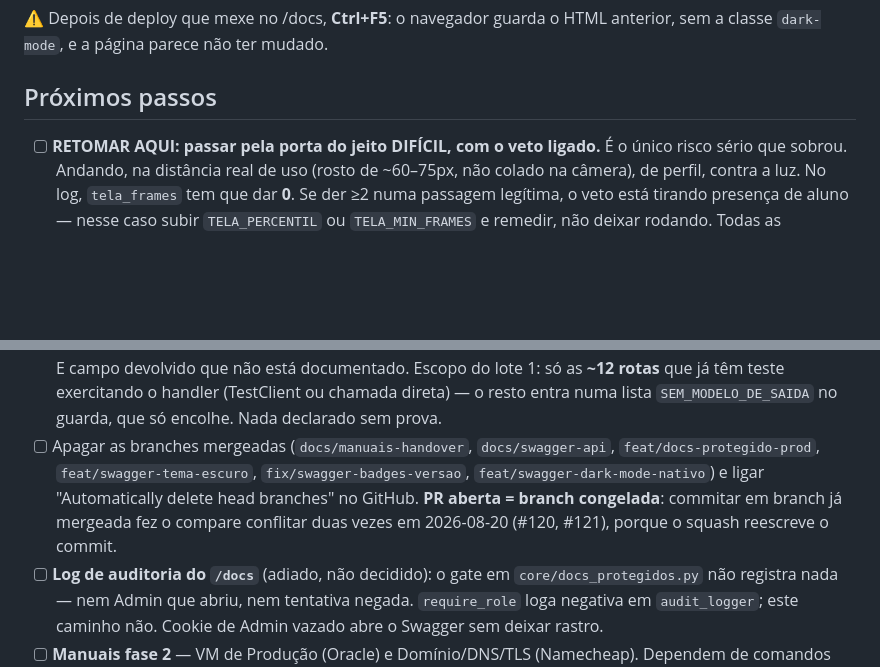
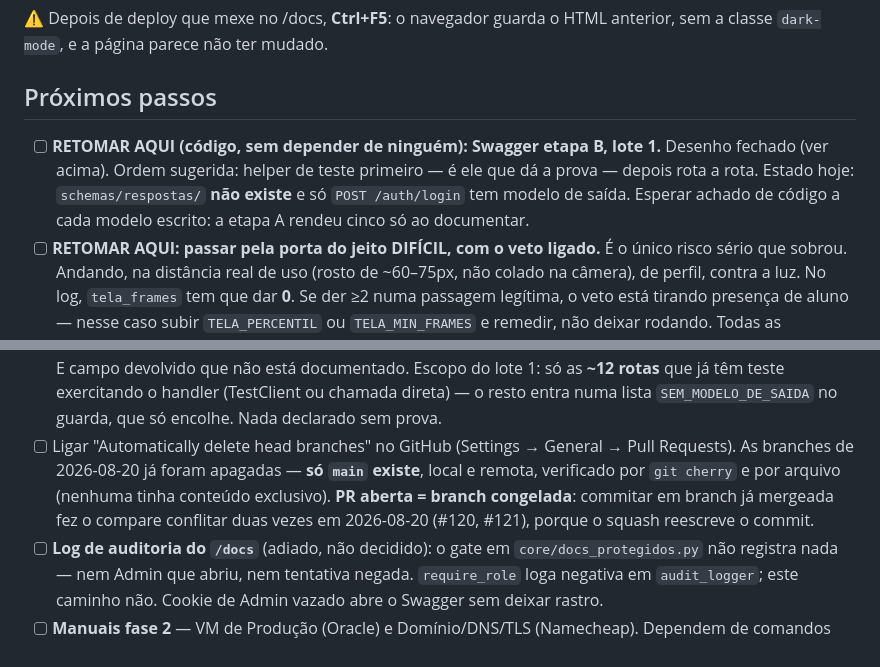
Before and after one commit to Gustavo-Falci/SCPI, a Markdown page: .memory/wiki/hot.md, 2 parts joined by grey strips. Drawn GitHub-style; blank space fills up the shorter version.

Commit message:
feat: adiciona próximos passos para desenvolvimento do Swagger e ajustes na limpeza de branches

```diff
--- a/.memory/wiki/hot.md
+++ b/.memory/wiki/hot.md
@@ -137,6 +137,11 @@ classe `dark-mode`, e a página parece não ter mudado.
 
 ## Próximos passos
 
+- [ ] **RETOMAR AQUI (código, sem depender de ninguém): Swagger etapa B, lote 1.** Desenho
+      fechado (ver acima). Ordem sugerida: helper de teste primeiro — é ele que dá a prova —
+      depois rota a rota. Estado hoje: `schemas/respostas/` **não existe** e só `POST
+      /auth/login` tem modelo de saída. Esperar achado de código a cada modelo escrito: a
+      etapa A rendeu cinco só ao documentar.
 - [ ] **RETOMAR AQUI: passar pela porta do jeito DIFÍCIL, com o veto ligado.** É o único risco
       sério que sobrou. Andando, na distância real de uso (rosto de ~60–75px, não colado na
       câmera), de perfil, contra a luz. No log, `tela_frames` tem que dar **0**. Se der ≥2 numa
@@ -171,10 +176,10 @@ classe `dark-mode`, e a página parece não ter mudado.
       E campo devolvido que não está documentado. Escopo do lote 1: só as **~12 rotas** que já
       têm teste exercitando o handler (TestClient ou chamada direta) — o resto entra numa lista
       `SEM_MODELO_DE_SAIDA` no guarda, que só encolhe. Nada declarado sem prova.
-- [ ] Apagar as branches mergeadas (`docs/manuais-handover`, `docs/swagger-api`,
-      `feat/docs-protegido-prod`, `feat/swagger-tema-escuro`, `fix/swagger-badges-versao`,
-      `feat/swagger-dark-mode-nativo`) e ligar "Automatically delete head branches" no
-      GitHub. **PR aberta = branch congelada**: commitar em branch já mergeada fez o compare
+- [ ] Ligar "Automatically delete head branches" no GitHub (Settings → General → Pull
+      Requests). As branches de 2026-08-20 já foram apagadas — **só `main` existe**, local e
+      remota, verificado por `git cherry` e por arquivo (nenhuma tinha conteúdo exclusivo).
+      **PR aberta = branch congelada**: commitar em branch já mergeada fez o compare
       conflitar duas vezes em 2026-08-20 (#120, #121), porque o squash reescreve o commit.
 - [ ] **Log de auditoria do `/docs`** (adiado, não decidido): o gate em
       `core/docs_protegidos.py` não registra nada — nem Admin que abriu, nem tentativa
```
